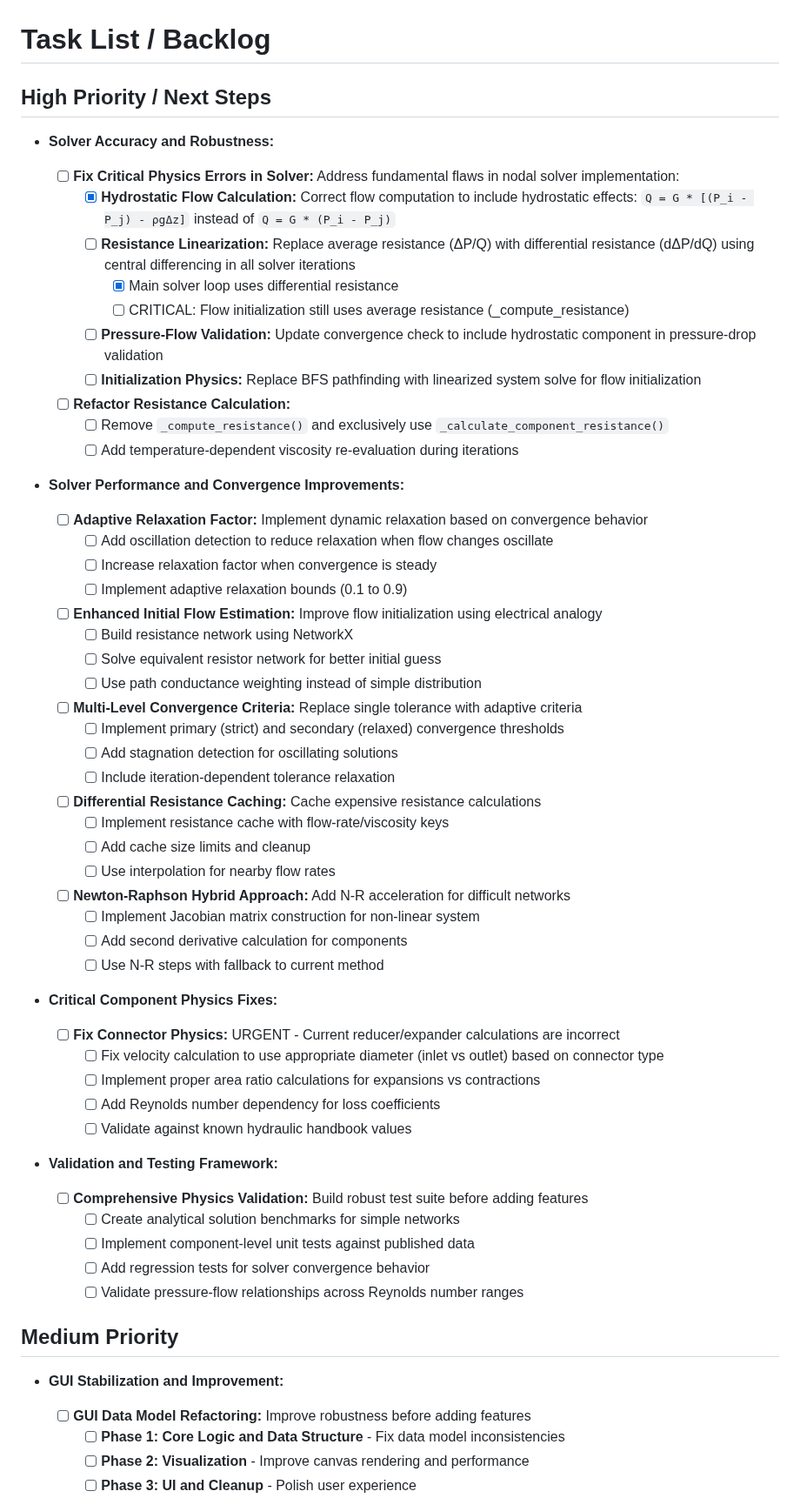
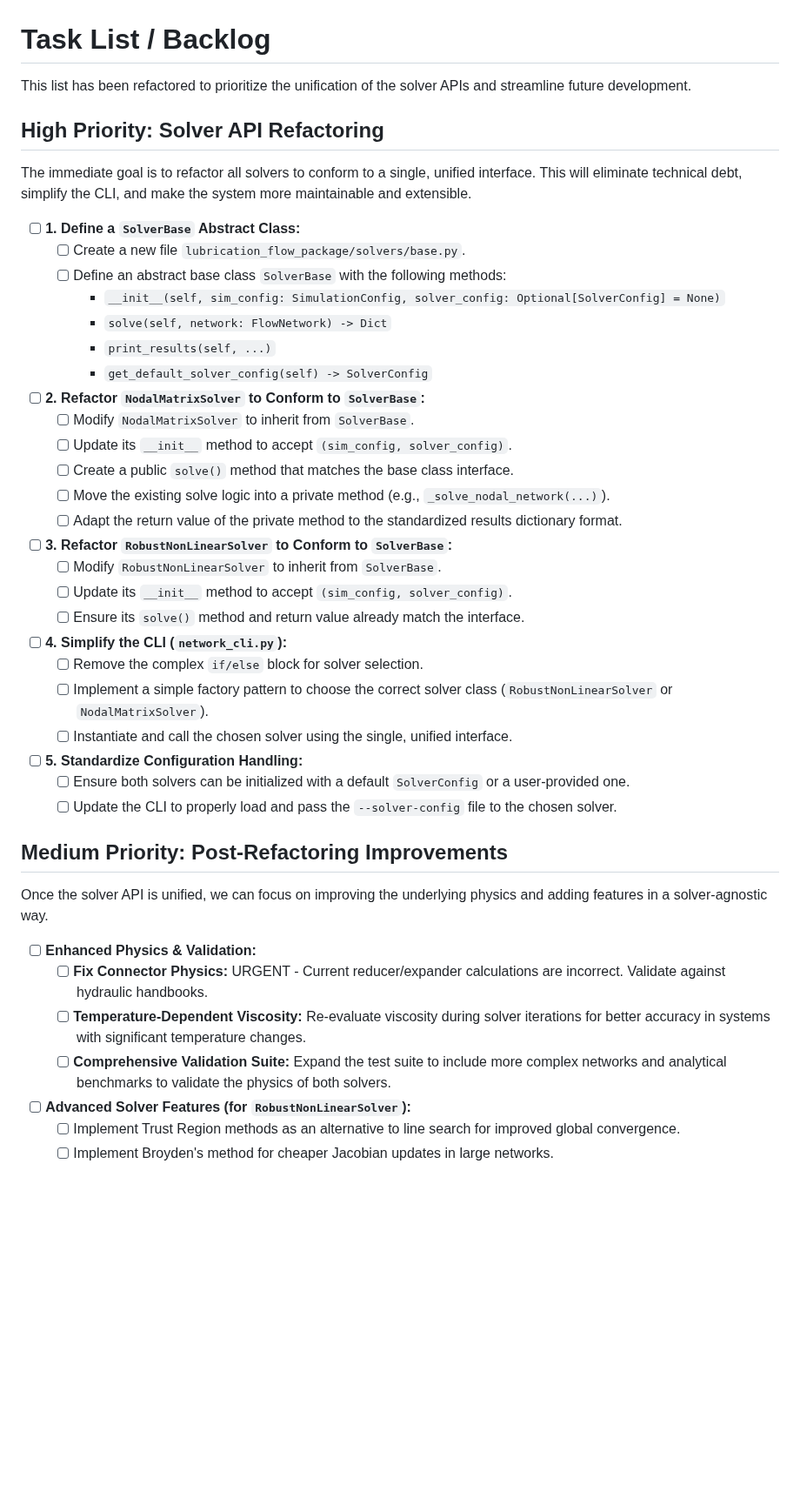
Before and after one commit to TKontu/lubricationCalculator, a Markdown page: TODO.md, the part around one of its changes. Shown at 87% size. Drawn GitHub-style; blank space fills up the shorter version.

Commit message:
Plan for unified cli

```diff
--- a/TODO.md
+++ b/TODO.md
@@ -1,65 +1,50 @@
 # Task List / Backlog
 
-## High Priority / Next Steps
+This list has been refactored to prioritize the unification of the solver APIs and streamline future development.
 
-- **Solver Accuracy and Robustness:**
+## High Priority: Solver API Refactoring
 
-  - [ ] **Fix Critical Physics Errors in Solver:** Address fundamental flaws in nodal solver implementation:
-    - [x] **Hydrostatic Flow Calculation:** Correct flow computation to include hydrostatic effects: `Q = G * [(P_i - P_j) - ρgΔz]` instead of `Q = G * (P_i - P_j)`
-    - [ ] **Resistance Linearization:** Replace average resistance (ΔP/Q) with differential resistance (dΔP/dQ) using central differencing in all solver iterations
-      - [x] Main solver loop uses differential resistance
-      - [ ] CRITICAL: Flow initialization still uses average resistance (_compute_resistance)
-    - [ ] **Pressure-Flow Validation:** Update convergence check to include hydrostatic component in pressure-drop validation
-    - [ ] **Initialization Physics:** Replace BFS pathfinding with linearized system solve for flow initialization
-  - [ ] **Refactor Resistance Calculation:**
-    - [ ] Remove `_compute_resistance()` and exclusively use `_calculate_component_resistance()`
-    - [ ] Add temperature-dependent viscosity re-evaluation during iterations
+The immediate goal is to refactor all solvers to conform to a single, unified interface. This will eliminate technical debt, simplify the CLI, and make the system more maintainable and extensible.
 
-- **Solver Performance and Convergence Improvements:**
+- [ ] **1. Define a `SolverBase` Abstract Class:**
+  - [ ] Create a new file `lubrication_flow_package/solvers/base.py`.
+  - [ ] Define an abstract base class `SolverBase` with the following methods:
+    - `__init__(self, sim_config: SimulationConfig, solver_config: Optional[SolverConfig] = None)`
+    - `solve(self, network: FlowNetwork) -> Dict`
+    - `print_results(self, ...)`
+    - `get_default_solver_config(self) -> SolverConfig`
 
-  - [ ] **Adaptive Relaxation Factor:** Implement dynamic relaxation based on convergence behavior
-    - [ ] Add oscillation detection to reduce relaxation when flow changes oscillate
-    - [ ] Increase relaxation factor when convergence is steady
-    - [ ] Implement adaptive relaxation bounds (0.1 to 0.9)
-  - [ ] **Enhanced Initial Flow Estimation:** Improve flow initialization using electrical analogy
-    - [ ] Build resistance network using NetworkX
-    - [ ] Solve equivalent resistor network for better initial guess
-    - [ ] Use path conductance weighting instead of simple distribution
-  - [ ] **Multi-Level Convergence Criteria:** Replace single tolerance with adaptive criteria
-    - [ ] Implement primary (strict) and secondary (relaxed) convergence thresholds
-    - [ ] Add stagnation detection for oscillating solutions
-    - [ ] Include iteration-dependent tolerance relaxation
-  - [ ] **Differential Resistance Caching:** Cache expensive resistance calculations
-    - [ ] Implement resistance cache with flow-rate/viscosity keys
-    - [ ] Add cache size limits and cleanup
-    - [ ] Use interpolation for nearby flow rates
-  - [ ] **Newton-Raphson Hybrid Approach:** Add N-R acceleration for difficult networks
-    - [ ] Implement Jacobian matrix construction for non-linear system
-    - [ ] Add second derivative calculation for components
-    - [ ] Use N-R steps with fallback to current method
+- [ ] **2. Refactor `NodalMatrixSolver` to Conform to `SolverBase`:**
+  - [ ] Modify `NodalMatrixSolver` to inherit from `SolverBase`.
+  - [ ] Update its `__init__` method to accept `(sim_config, solver_config)`.
+  - [ ] Create a public `solve()` method that matches the base class interface.
+  - [ ] Move the existing solve logic into a private method (e.g., `_solve_nodal_network(...)`).
+  - [ ] Adapt the return value of the private method to the standardized results dictionary format.
 
-- **Critical Component Physics Fixes:**
+- [ ] **3. Refactor `RobustNonLinearSolver` to Conform to `SolverBase`:**
+  - [ ] Modify `RobustNonLinearSolver` to inherit from `SolverBase`.
+  - [ ] Update its `__init__` method to accept `(sim_config, solver_config)`.
+  - [ ] Ensure its `solve()` method and return value already match the interface.
 
-  - [ ] **Fix Connector Physics:** URGENT - Current reducer/expander calculations are incorrect
-    - [ ] Fix velocity calculation to use appropriate diameter (inlet vs outlet) based on connector type
-    - [ ] Implement proper area ratio calculations for expansions vs contractions
-    - [ ] Add Reynolds number dependency for loss coefficients
-    - [ ] Validate against known hydraulic handbook values
+- [ ] **4. Simplify the CLI (`network_cli.py`):**
+  - [ ] Remove the complex `if/else` block for solver selection.
+  - [ ] Implement a simple factory pattern to choose the correct solver class (`RobustNonLinearSolver` or `NodalMatrixSolver`).
+  - [ ] Instantiate and call the chosen solver using the single, unified interface.
 
-- **Validation and Testing Framework:**
+- [ ] **5. Standardize Configuration Handling:**
+  - [ ] Ensure both solvers can be initialized with a default `SolverConfig` or a user-provided one.
+  - [ ] Update the CLI to properly load and pass the `--solver-config` file to the chosen solver.
 
-  - [ ] **Comprehensive Physics Validation:** Build robust test suite before adding features
-    - [ ] Create analytical solution benchmarks for simple networks
-    - [ ] Implement component-level unit tests against published data
-    - [ ] Add regression tests for solver convergence behavior
-    - [ ] Validate pressure-flow relationships across Reynolds number ranges
+## Medium Priority: Post-Refactoring Improvements
 
-## Medium Priority
+Once the solver API is unified, we can focus on improving the underlying physics and adding features in a solver-agnostic way.
 
-- **GUI Stabilization and Improvement:**
+- [ ] **Enhanced Physics & Validation:**
+  - [ ] **Fix Connector Physics:** URGENT - Current reducer/expander calculations are incorrect. Validate against hydraulic handbooks.
+  - [ ] **Temperature-Dependent Viscosity:** Re-evaluate viscosity during solver iterations for better accuracy in systems with significant temperature changes.
+  - [ ] **Comprehensive Validation Suite:** Expand the test suite to include more complex networks and analytical benchmarks to validate the physics of both solvers.
 
-  - [ ] **GUI Data Model Refactoring:** Improve robustness before adding features
-    - [ ] **Phase 1: Core Logic and Data Structure** - Fix data model inconsistencies
-    - [ ] **Phase 2: Visualization** - Improve canvas rendering and performance
-    - [ ] **Phase 3: UI and Cleanup** - Polish user experience
+- [ ] **Advanced Solver Features (for `RobustNonLinearSolver`):**
+  - [ ] Implement Trust Region methods as an alternative to line search for improved global convergence.
+  - [ ] Implement Broyden's method for cheaper Jacobian updates in large networks.
 
```
Also changed, not shown: other parts of TODO.md (+8 -55 lines).
